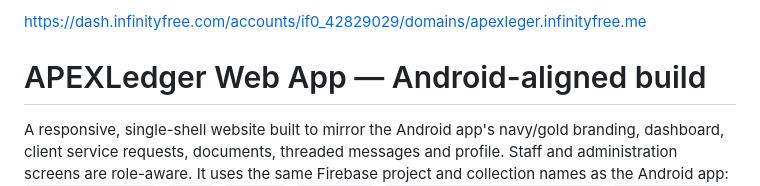
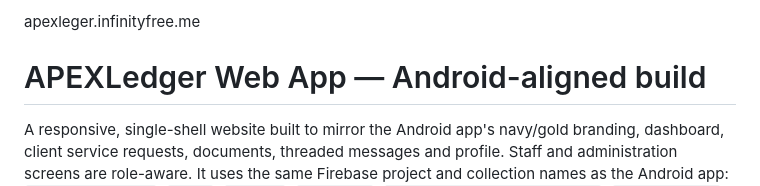
Before and after one commit to PreciousMoloi/Apexleger_Web, a Markdown page: README.md, the part around the change. Drawn GitHub-style.

Commit message:
Change URL in README to new domain
Updated the URL to the apexleger.infinityfree.me domain.

```diff
--- a/README.md
+++ b/README.md
@@ -1,4 +1,4 @@
-https://dash.infinityfree.com/accounts/if0_42829029/domains/apexleger.infinityfree.me
+apexleger.infinityfree.me
 # APEXLedger Web App — Android-aligned build
 
 A responsive, single-shell website built to mirror the Android app's navy/gold branding, dashboard, client service requests, documents, threaded messages and profile. Staff and administration screens are role-aware. It uses the same Firebase project and collection names as the Android app: `apexledger-fc1c9`, `users`, `tickets`, `documents`, `threads/{threadId}/messages`, `notifications`, and `audit_log`.
```
